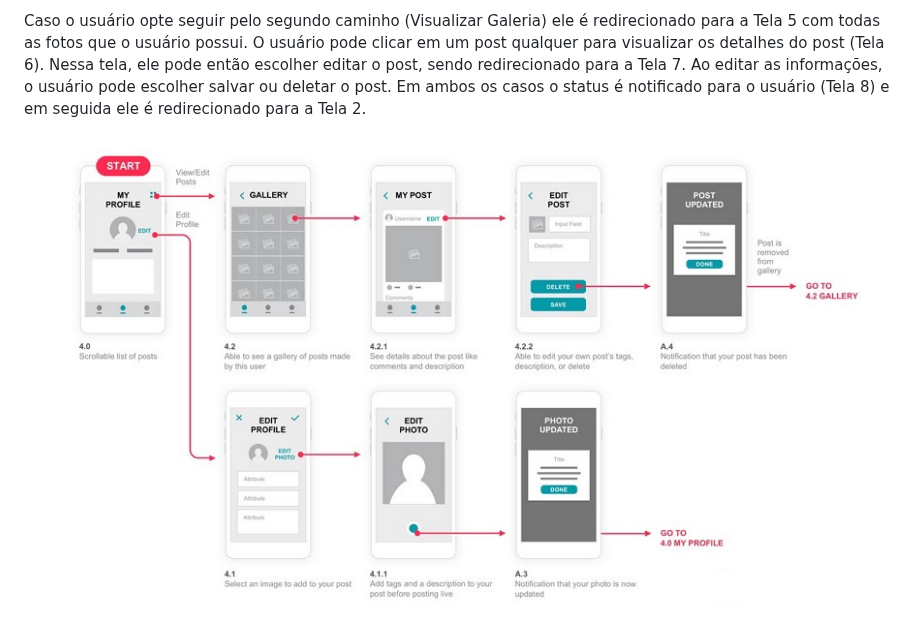
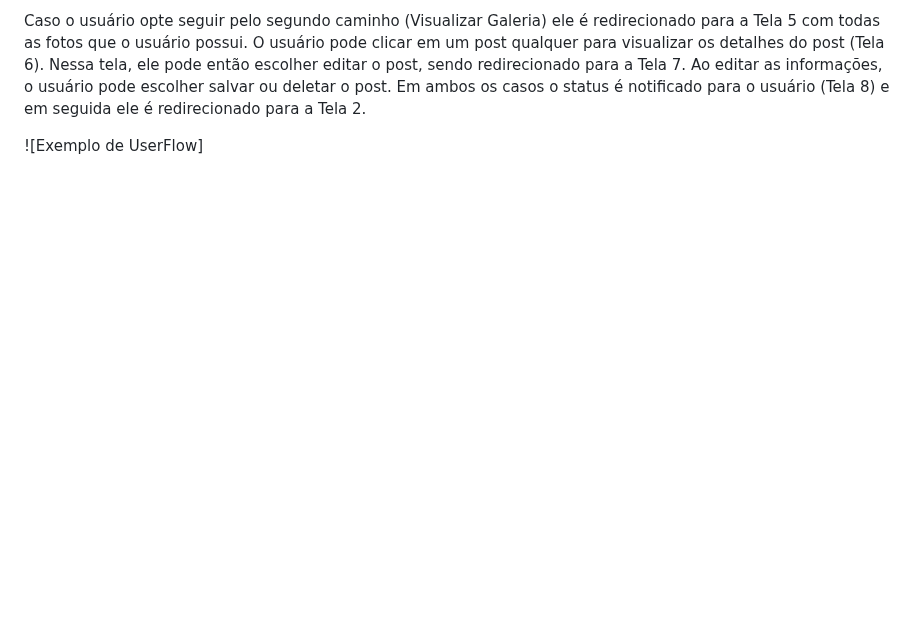
Before and after one commit to ICEI-PUC-Minas-PMV-ADS/pmv-ads-2023-1-e1-proj-web-t14-pmv-ads-2023-1-e1-proj-web-t14-g3-mmiau, a Markdown page: docs/05-Arquitetura da Solução.md, the part around one of its changes. Rendered like a GitHub page; blank space fills up the shorter version.

```diff
--- a/docs/05-Arquitetura da Solução.md
+++ b/docs/05-Arquitetura da Solução.md
@@ -55,5 +55,5 @@ escolher salvar ou deletar o post. Em ambos os casos o status é
 notificado para o usuário (Tela 8) e em seguida ele é redirecionado
 para a Tela 2.
 
-![Exemplo de UserFlow](img/userflow.jpg)
+![Exemplo de UserFlow]
 
```
Also changed, not shown: other parts of docs/05-Arquitetura da Solução.md (+4 -1 lines).
